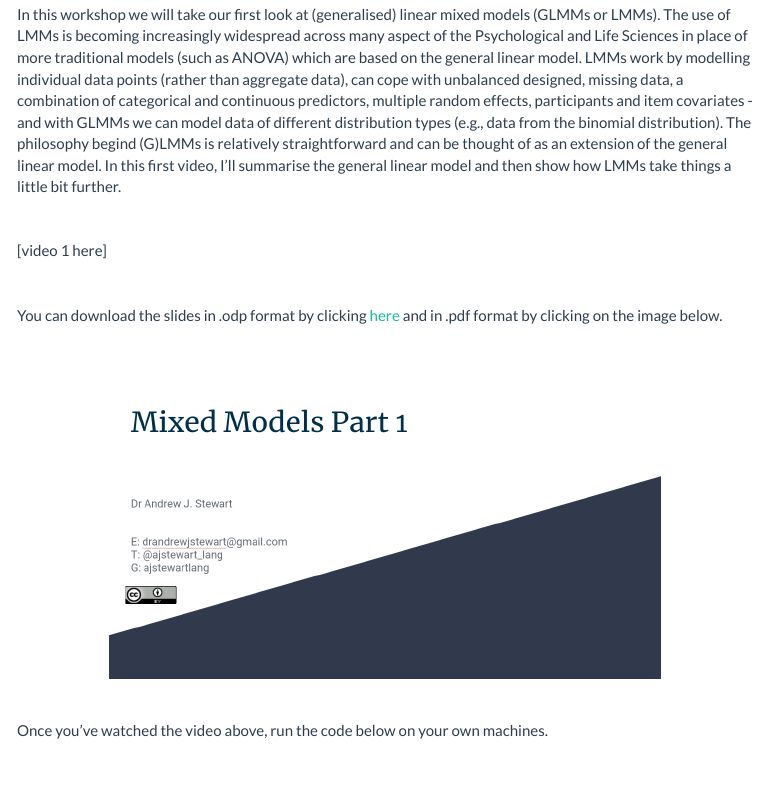
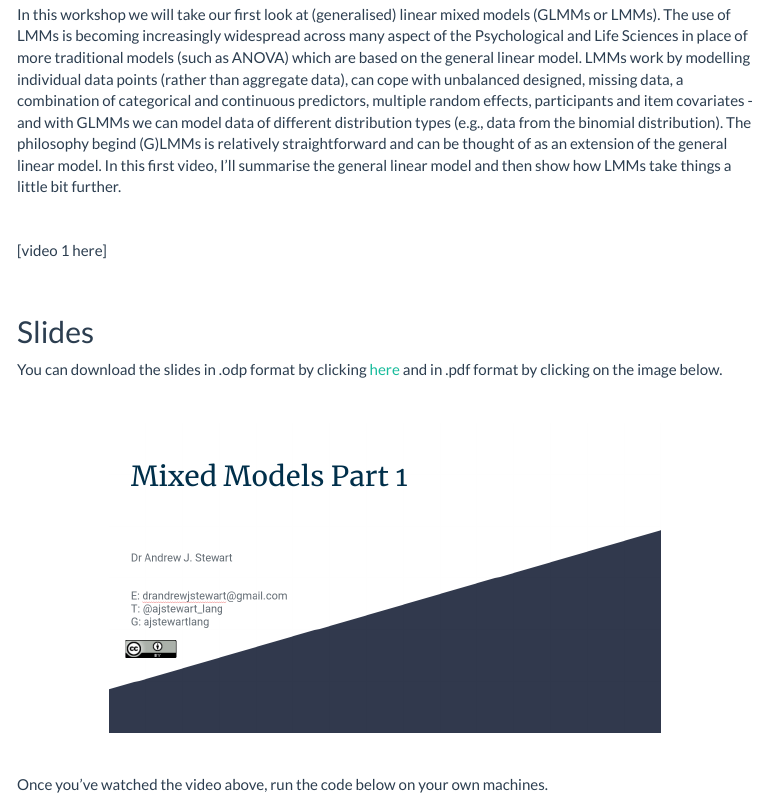
Before and after one commit to dannagifford/Wk5-15_mixed_models_pt1, an R Markdown document (scripts/15_mixed_models_pt1.Rmd): the page in a window 1100 px wide, from 130 px down. The pictures show the output file knitted_workshop/15_mixed_models_pt1.html that the author committed with the source, opened offline; menus at the side of the page are left out.

Commit message:
update knitted workshop

```diff
--- a/scripts/15_mixed_models_pt1.Rmd
+++ b/scripts/15_mixed_models_pt1.Rmd
@@ -22,6 +22,8 @@ In this workshop we will take our first look at (generalised) linear mixed model
 [video 1 here]
 
 &nbsp;&nbsp;
+
+## Slides
 
 You can download the slides in .odp format by clicking [here](../slides/Mixed_Models_Part_1.odp) and in .pdf format by clicking on the image below.
 
```
Also changed, not shown: knitted_workshop/15_mixed_models_pt1.html.
